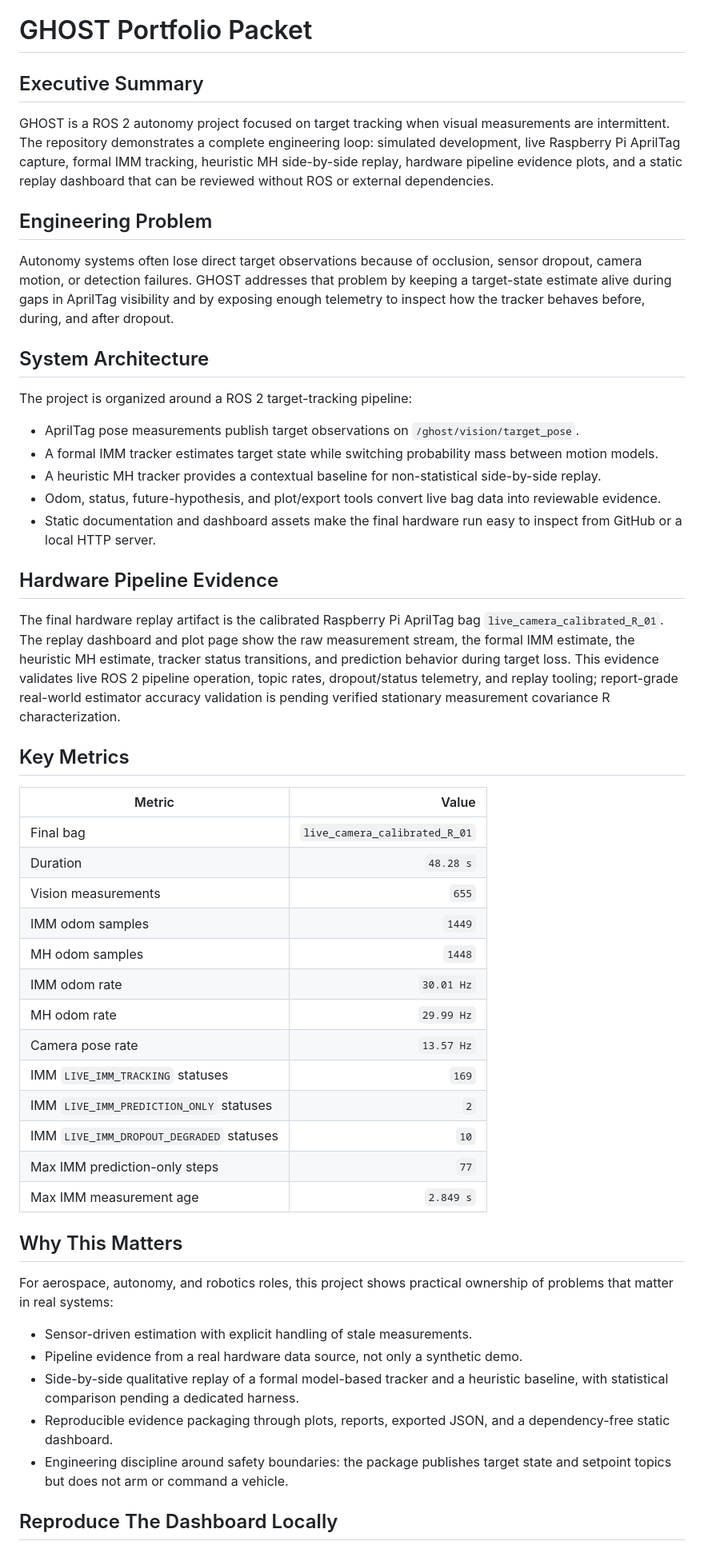
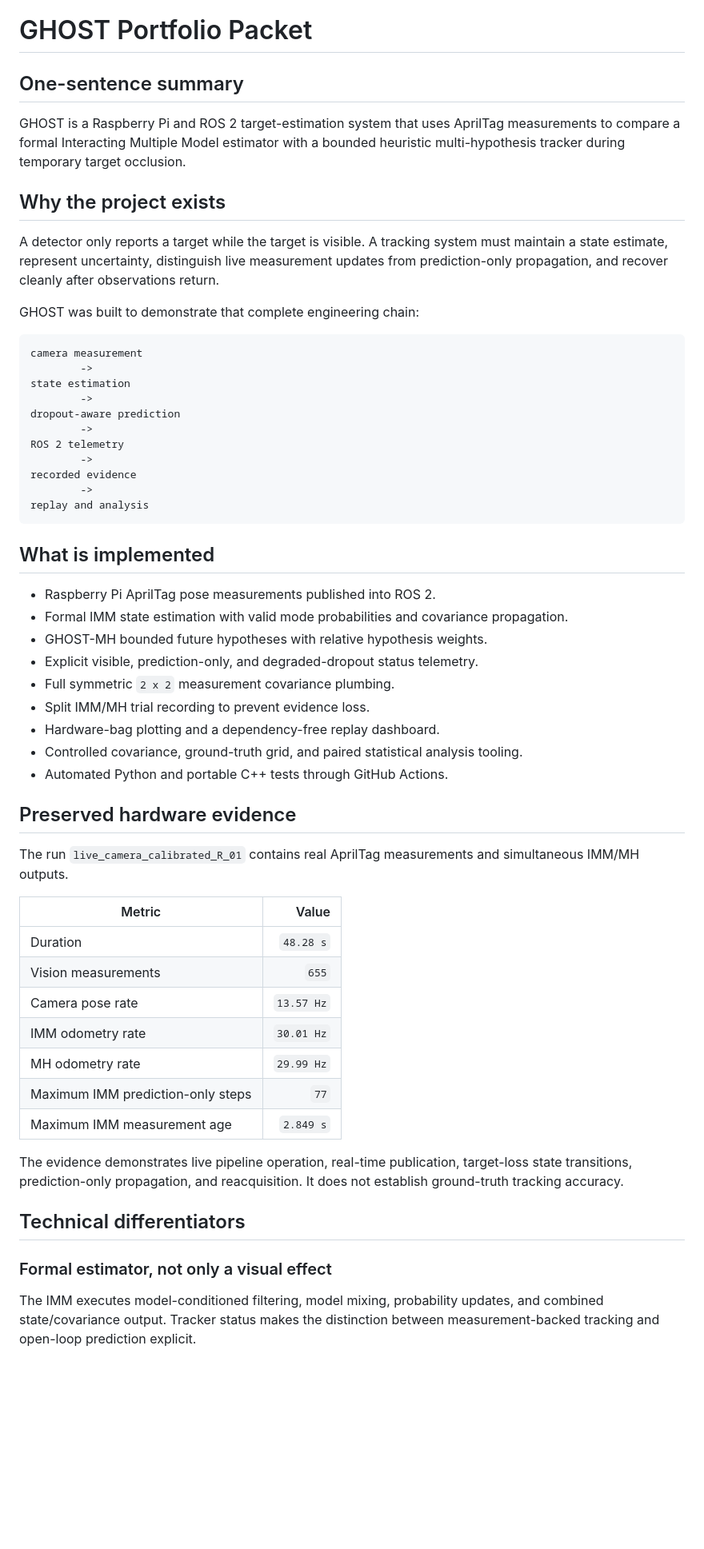
Before and after one commit to XpiredRuby/ghost-vins-eskf, a Markdown page: ghost_sim_ros2/docs/GHOST_PORTFOLIO_PACKET.md, the part around one of its changes. Shown at 80% size. Drawn GitHub-style; blank space fills up the shorter version.

Commit message:
Synchronize GHOST portfolio packet

````diff
--- a/ghost_sim_ros2/docs/GHOST_PORTFOLIO_PACKET.md
+++ b/ghost_sim_ros2/docs/GHOST_PORTFOLIO_PACKET.md
@@ -1,54 +1,60 @@
 # GHOST Portfolio Packet
 
-## Executive Summary
+## One-sentence summary
 
-GHOST is a ROS 2 autonomy project focused on target tracking when visual measurements are intermittent. The repository demonstrates a complete engineering loop: simulated development, live Raspberry Pi AprilTag capture, formal IMM tracking, heuristic MH side-by-side replay, hardware pipeline evidence plots, and a static replay dashboard that can be reviewed without ROS or external dependencies.
+GHOST is a Raspberry Pi and ROS 2 target-estimation system that uses AprilTag measurements to compare a formal Interacting Multiple Model estimator with a bounded heuristic multi-hypothesis tracker during temporary target occlusion.
 
-## Engineering Problem
+## Why the project exists
 
-Autonomy systems often lose direct target observations because of occlusion, sensor dropout, camera motion, or detection failures. GHOST addresses that problem by keeping a target-state estimate alive during gaps in AprilTag visibility and by exposing enough telemetry to inspect how the tracker behaves before, during, and after dropout.
+A detector only reports a target while the target is visible. A tracking system must maintain a state estimate, represent uncertainty, distinguish live measurement updates from prediction-only propagation, and recover cleanly after observations return.
 
-## System Architecture
+GHOST was built to demonstrate that complete engineering chain:
 
-The project is organized around a ROS 2 target-tracking pipeline:
+```text
+camera measurement
+        ->
+state estimation
+        ->
+dropout-aware prediction
+        ->
+ROS 2 telemetry
+        ->
+recorded evidence
+        ->
+replay and analysis
+```
 
-- AprilTag pose measurements publish target observations on `/ghost/vision/target_pose`.
-- A formal IMM tracker estimates target state while switching probability mass between motion models.
-- A heuristic MH tracker provides a contextual baseline for non-statistical side-by-side replay.
-- Odom, status, future-hypothesis, and plot/export tools convert live bag data into reviewable evidence.
-- Static documentation and dashboard assets make the final hardware run easy to inspect from GitHub or a local HTTP server.
+## What is implemented
 
-## Hardware Pipeline Evidence
+- Raspberry Pi AprilTag pose measurements published into ROS 2.
+- Formal IMM state estimation with valid mode probabilities and covariance propagation.
+- GHOST-MH bounded future hypotheses with relative hypothesis weights.
+- Explicit visible, prediction-only, and degraded-dropout status telemetry.
+- Full symmetric `2 x 2` measurement covariance plumbing.
+- Split IMM/MH trial recording to prevent evidence loss.
+- Hardware-bag plotting and a dependency-free replay dashboard.
+- Controlled covariance, ground-truth grid, and paired statistical analysis tooling.
+- Automated Python and portable C++ tests through GitHub Actions.
 
-The final hardware replay artifact is the calibrated Raspberry Pi AprilTag bag `live_camera_calibrated_R_01`. The replay dashboard and plot page show the raw measurement stream, the formal IMM estimate, the heuristic MH estimate, tracker status transitions, and prediction behavior during target loss. This evidence validates live ROS 2 pipeline operation, topic rates, dropout/status telemetry, and replay tooling; report-grade real-world estimator accuracy validation is pending verified stationary measurement covariance R characterization.
+## Preserved hardware evidence
 
-## Key Metrics
+The run `live_camera_calibrated_R_01` contains real AprilTag measurements and simultaneous IMM/MH outputs.
 
 | Metric | Value |
-| --- | ---: |
-| Final bag | `live_camera_calibrated_R_01` |
+|---|---:|
 | Duration | `48.28 s` |
 | Vision measurements | `655` |
-| IMM odom samples | `1449` |
-| MH odom samples | `1448` |
-| IMM odom rate | `30.01 Hz` |
-| MH odom rate | `29.99 Hz` |
 | Camera pose rate | `13.57 Hz` |
-| IMM `LIVE_IMM_TRACKING` statuses | `169` |
-| IMM `LIVE_IMM_PREDICTION_ONLY` statuses | `2` |
-| IMM `LIVE_IMM_DROPOUT_DEGRADED` statuses | `10` |
-| Max IMM prediction-only steps | `77` |
-| Max IMM measurement age | `2.849 s` |
+| IMM odometry rate | `30.01 Hz` |
+| MH odometry rate | `29.99 Hz` |
+| Maximum IMM prediction-only steps | `77` |
+| Maximum IMM measurement age | `2.849 s` |
 
-## Why This Matters
+The evidence demonstrates live pipeline operation, real-time publication, target-loss state transitions, prediction-only propagation, and reacquisition. It does not establish ground-truth tracking accuracy.
 
-For aerospace, autonomy, and robotics roles, this project shows practical ownership of problems that matter in real systems:
+## Technical differentiators
 
-- Sensor-driven estimation with explicit handling of stale measurements.
-- Pipeline evidence from a real hardware data source, not only a synthetic demo.
-- Side-by-side qualitative replay of a formal model-based tracker and a heuristic baseline, with statistical comparison pending a dedicated harness.
-- Reproducible evidence packaging through plots, reports, exported JSON, and a dependency-free static dashboard.
-- Engineering discipline around safety boundaries: the package publishes target state and setpoint topics but does not arm or command a vehicle.
+### Formal estimator, not only a visual effect
 
-## Reproduce The Dashboard Locally
+The IMM executes model-conditioned filtering, model mixing, probability updates, and combined state/covariance output. Tracker status makes the distinction between measurement-backed tracking and open-loop prediction explicit.
 
````
Also changed, not shown: other parts of ghost_sim_ros2/docs/GHOST_PORTFOLIO_PACKET.md (+46 -15 lines).
